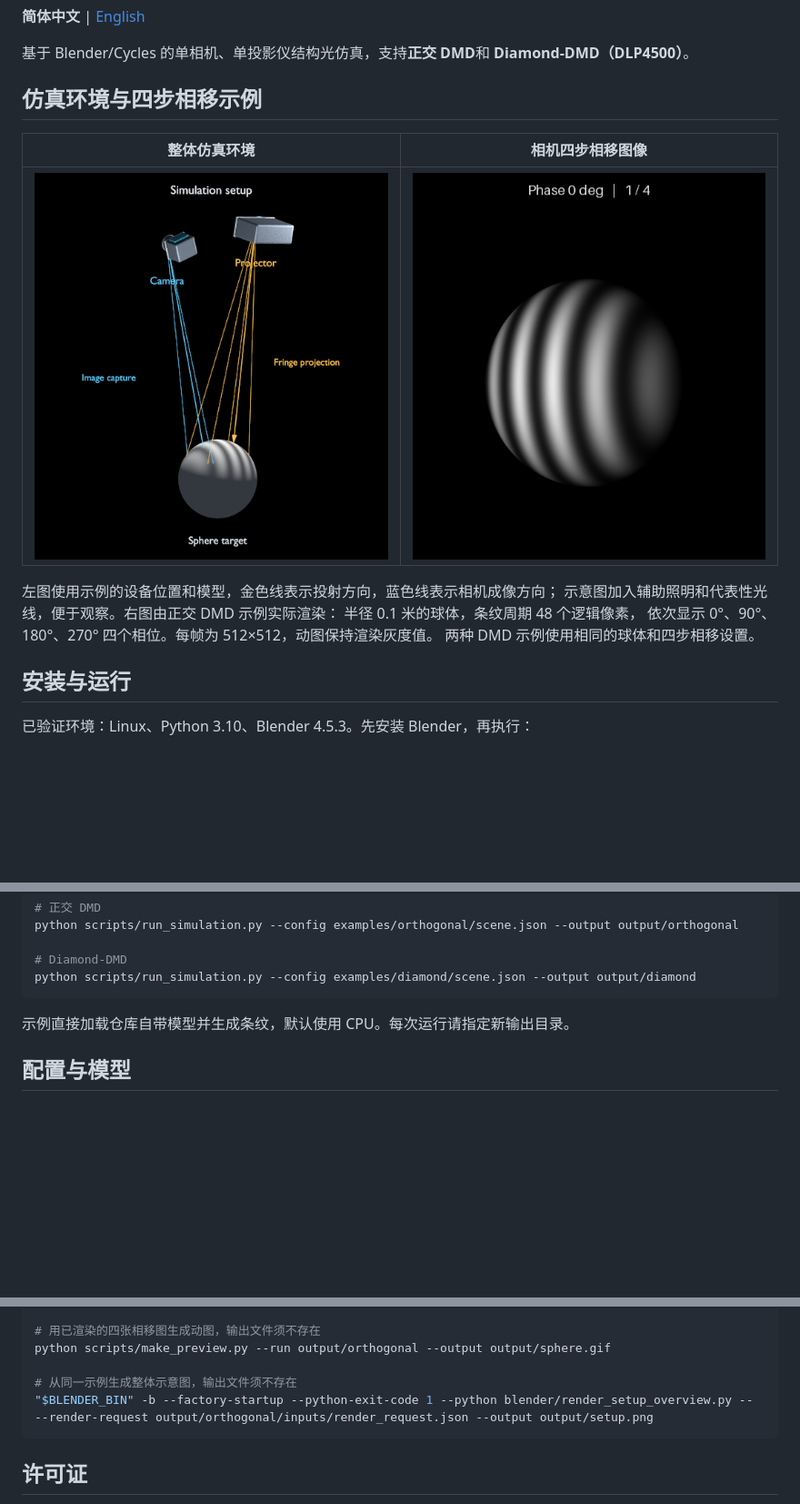
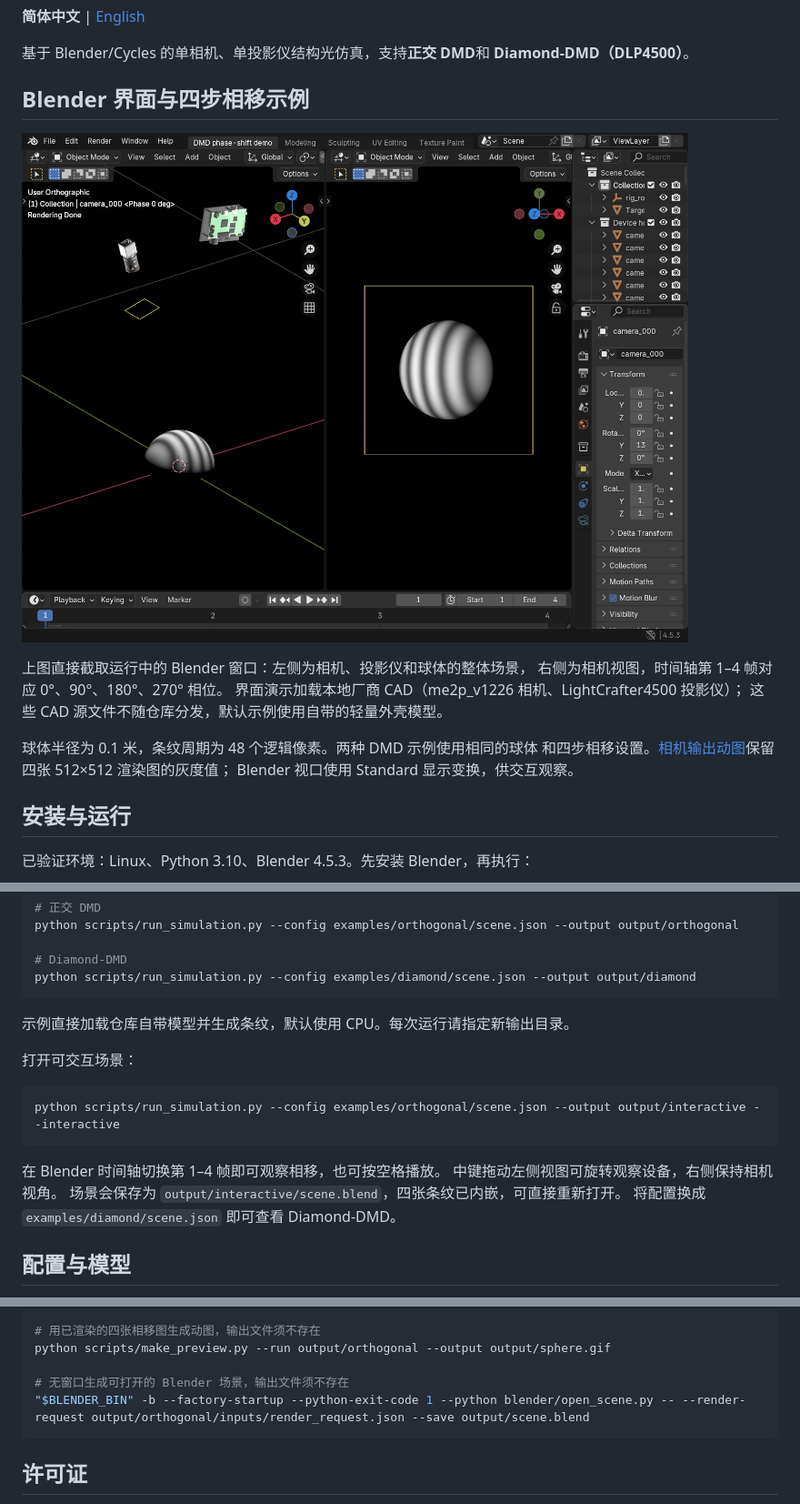
Before and after one commit to dspangpang/dmd-structured-light-sim, a Markdown page: README.md, 3 parts joined by grey strips. Shown at 91% size. Drawn GitHub-style; pictures changed too: assets/blender-ui.gif (added), assets/setup.png (deleted); blank space fills up the shorter version.

````diff
--- a/README.md
+++ b/README.md
@@ -5,17 +5,18 @@
 基于 Blender/Cycles 的单相机、单投影仪结构光仿真，支持**正交 DMD**和
 **Diamond-DMD（DLP4500）**。
 
-## 仿真环境与四步相移示例
+## Blender 界面与四步相移示例
 
-| 整体仿真环境 | 相机四步相移图像 |
-|:---:|:---:|
-| ![相机、投影仪和球体的仿真环境示意图](assets/setup.png) | ![球面上的四步相移条纹](assets/preview.gif) |
+![Blender 窗口中的设备布置、球面条纹和四步相移时间轴](assets/blender-ui.gif)
 
-左图使用示例的设备位置和模型，金色线表示投射方向，蓝色线表示相机成像方向；
-示意图加入辅助照明和代表性光线，便于观察。右图由正交 DMD 示例实际渲染：
-半径 0.1 米的球体，条纹周期 48 个逻辑像素，
-依次显示 0°、90°、180°、270° 四个相位。每帧为 512×512，动图保持渲染灰度值。
-两种 DMD 示例使用相同的球体和四步相移设置。
+上图直接截取运行中的 Blender 窗口：左侧为相机、投影仪和球体的整体场景，
+右侧为相机视图，时间轴第 1–4 帧对应 0°、90°、180°、270° 相位。
+界面演示加载本地厂商 CAD（me2p_v1226 相机、LightCrafter4500 投影仪）；
+这些 CAD 源文件不随仓库分发，默认示例使用自带的轻量外壳模型。
+
+球体半径为 0.1 米，条纹周期为 48 个逻辑像素。两种 DMD 示例使用相同的球体
+和四步相移设置。[相机输出动图](assets/preview.gif)保留四张 512×512 渲染图的灰度值；
+Blender 视口使用 Standard 显示变换，供交互观察。
 
 ## 安装与运行
 
@@ -38,6 +39,17 @@ python scripts/run_simulation.py --config examples/diamond/scene.json --output o
 
 示例直接加载仓库自带模型并生成条纹，默认使用 CPU。每次运行请指定新输出目录。
 
+打开可交互场景：
+
+```bash
+python scripts/run_simulation.py --config examples/orthogonal/scene.json --output output/interactive --interactive
+```
+
+在 Blender 时间轴切换第 1–4 帧即可观察相移，也可按空格播放。
+中键拖动左侧视图可旋转观察设备，右侧保持相机视角。
+场景会保存为 `output/interactive/scene.blend`，四张条纹已内嵌，可直接重新打开。
+将配置换成 `examples/diamond/scene.json` 即可查看 Diamond-DMD。
+
 ## 配置与模型
 
 复制一个示例的 `scene.json` 即可修改设备位置、朝向、焦距、分辨率、图案、目标和材质。
@@ -81,8 +95,8 @@ python scripts/validate_examples.py --output output/validation
 # 用已渲染的四张相移图生成动图，输出文件须不存在
 python scripts/make_preview.py --run output/orthogonal --output output/sphere.gif
 
-# 从同一示例生成整体示意图，输出文件须不存在
-"$BLENDER_BIN" -b --factory-startup --python-exit-code 1 --python blender/render_setup_overview.py -- --render-request output/orthogonal/inputs/render_request.json --output output/setup.png
+# 无窗口生成可打开的 Blender 场景，输出文件须不存在
+"$BLENDER_BIN" -b --factory-startup --python-exit-code 1 --python blender/open_scene.py -- --render-request output/orthogonal/inputs/render_request.json --save output/scene.blend
 ```
 
 ## 许可证
````
Also changed, not shown: other parts of README.md (+2 -0 lines), README.en.md (+29 -13 lines), THIRD_PARTY_NOTICES.md (+10 -2 lines), 5 other files.
